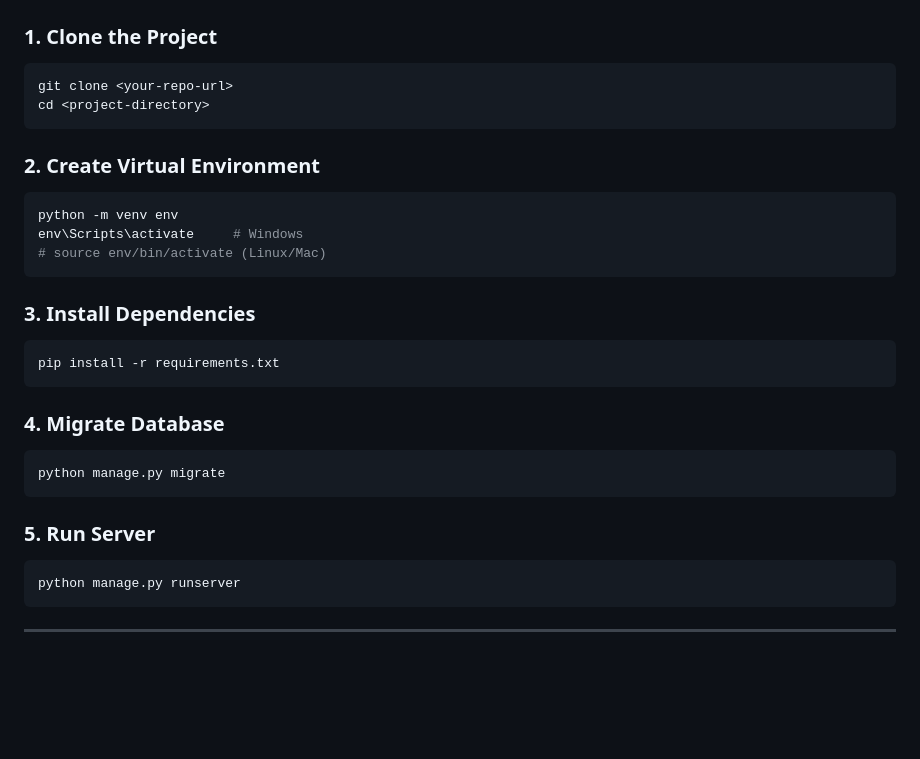
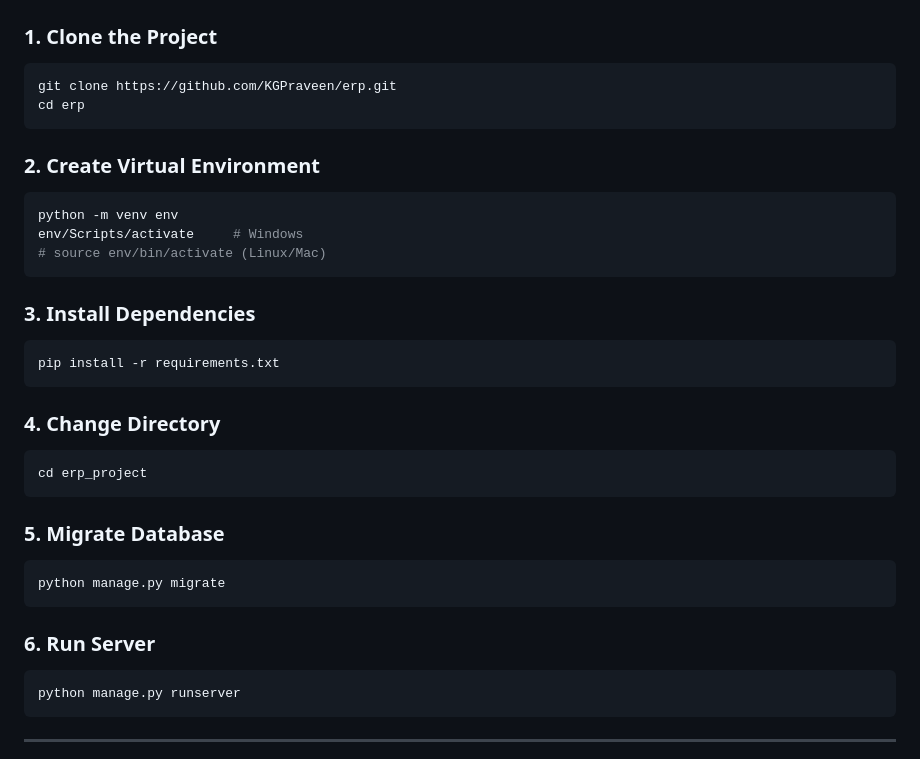
Before and after one commit to KGPraveen/erp, a Markdown page: README.md, the part around the change. GitHub-like rendering; blank space fills up the shorter version.

````diff
--- a/README.md
+++ b/README.md
@@ -22,15 +22,15 @@ This system handles user authentication and **role-based access control** (RBAC)
 ### 1. Clone the Project
 
 ```bash
-git clone <your-repo-url>
-cd <project-directory>
+git clone https://github.com/KGPraveen/erp.git
+cd erp
 ```
 
 ### 2. Create Virtual Environment
 
 ```bash
 python -m venv env
-env\Scripts\activate     # Windows
+env/Scripts/activate     # Windows
 # source env/bin/activate (Linux/Mac)
 ```
 
@@ -40,13 +40,19 @@ env\Scripts\activate     # Windows
 pip install -r requirements.txt
 ```
 
-### 4. Migrate Database
+### 4. Change Directory
+
+```bash
+cd erp_project
+```
+
+### 5. Migrate Database
 
 ```bash
 python manage.py migrate
 ```
 
-### 5. Run Server
+### 6. Run Server
 
 ```bash
 python manage.py runserver
````
